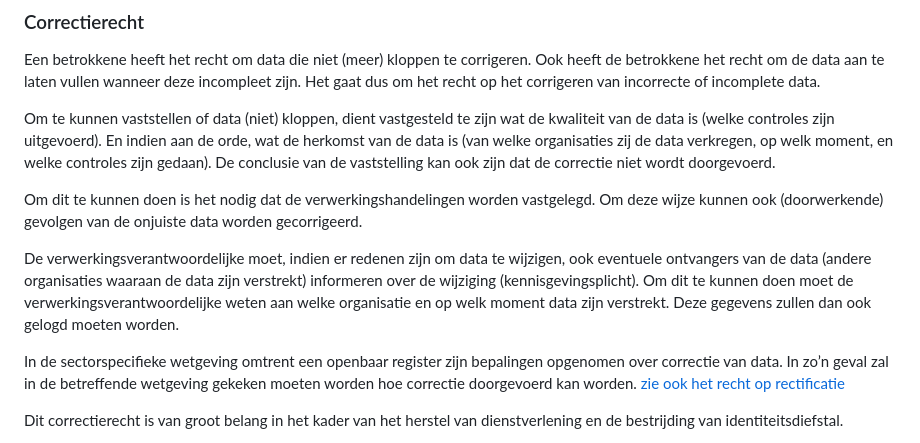
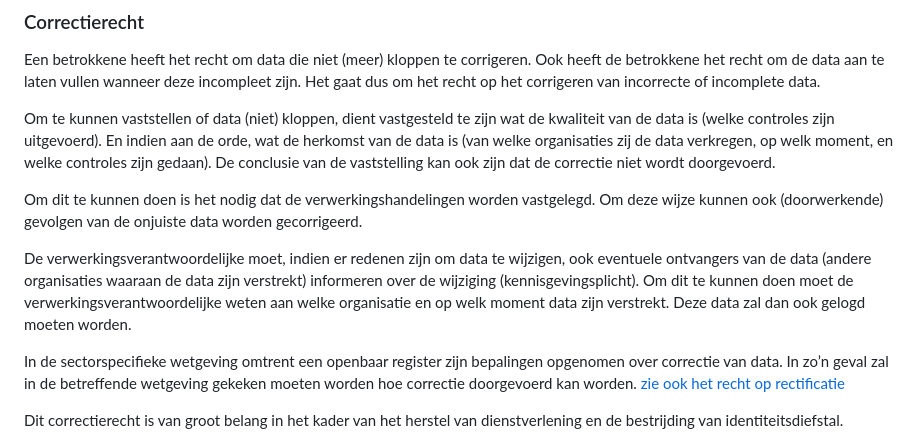
Before and after one commit to Logius-standaarden/logboek-dataverwerkingen-juridisch-beleidskader, a Markdown page: ch04_uitvoering_van_verplichtingen.md, the part around the change. GitHub-like rendering.

```diff
--- a/ch04_uitvoering_van_verplichtingen.md
+++ b/ch04_uitvoering_van_verplichtingen.md
@@ -54,7 +54,7 @@ Om te kunnen vaststellen of data (niet) kloppen, dient vastgesteld te zijn wat d
 
 Om dit te kunnen doen is het nodig dat de verwerkingshandelingen worden vastgelegd. Om deze wijze kunnen ook (doorwerkende) gevolgen van de onjuiste data worden gecorrigeerd.
 
-De verwerkingsverantwoordelijke moet, indien er redenen zijn om data te wijzigen, ook eventuele ontvangers van de data (andere organisaties waaraan de data zijn verstrekt) informeren over de wijziging (kennisgevingsplicht). Om dit te kunnen doen moet de verwerkingsverantwoordelijke weten aan welke organisatie en op welk moment data zijn verstrekt. Deze gegevens zullen dan ook gelogd moeten worden.
+De verwerkingsverantwoordelijke moet, indien er redenen zijn om data te wijzigen, ook eventuele ontvangers van de data (andere organisaties waaraan de data zijn verstrekt) informeren over de wijziging (kennisgevingsplicht). Om dit te kunnen doen moet de verwerkingsverantwoordelijke weten aan welke organisatie en op welk moment data zijn verstrekt. Deze data zal dan ook gelogd moeten worden.
 
 In de sectorspecifieke wetgeving omtrent een openbaar register zijn bepalingen opgenomen over correctie van data. In zo’n geval zal in de betreffende wetgeving gekeken moeten worden hoe correctie doorgevoerd kan worden. [zie ook het recht op rectificatie]( https://www.autoriteitpersoonsgegevens.nl/themas/basis-avg/privacyrechten-avg/recht-op-rectificatie)
 
```
